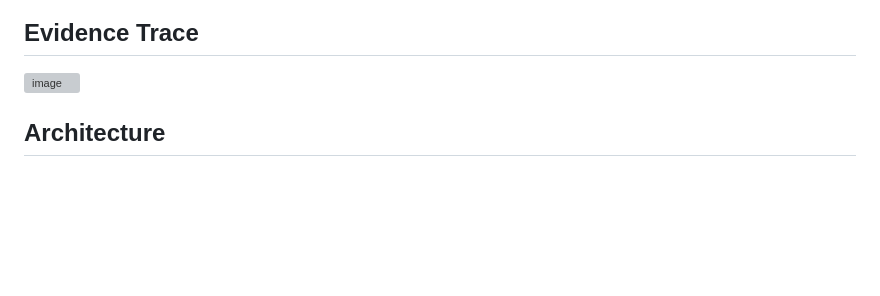
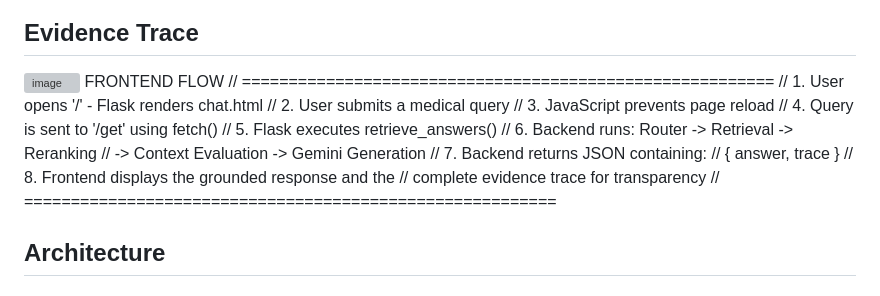
Before and after one commit to Diyakalra1/Medical-Chatbot-, a Markdown page: README.md, the part around the change. GitHub-like rendering; blank space fills up the shorter version; grey boxes are pictures that could not be loaded.

Commit message:
Readme updated
Added frontend flow details to README for clarity on user interaction and backend processing.

```diff
--- a/README.md
+++ b/README.md
@@ -4,7 +4,20 @@ It Retrieves information from The Medical book and displays a Evidence trace whi
 <img width="1727" height="872" alt="image" src="https://github.com/user-attachments/assets/643ca472-b7f3-4d86-98af-da9021e43c7c" />
 ## Evidence Trace
 <img width="588" height="563" alt="image" src="https://github.com/user-attachments/assets/48a17611-a535-4ef9-bf80-6e246909d319" />
-
+ FRONTEND FLOW
+// =========================================================
+// 1. User opens '/' - Flask renders chat.html
+// 2. User submits a medical query
+// 3. JavaScript prevents page reload
+// 4. Query is sent to '/get' using fetch()
+// 5. Flask executes retrieve_answers()
+// 6. Backend runs: Router -> Retrieval -> Reranking
+//    -> Context Evaluation -> Gemini Generation
+// 7. Backend returns JSON containing:
+//      { answer, trace }
+// 8. Frontend displays the grounded response and the
+//    complete evidence trace for transparency
+// =========================================================
 
 ##  Architecture
 
```
